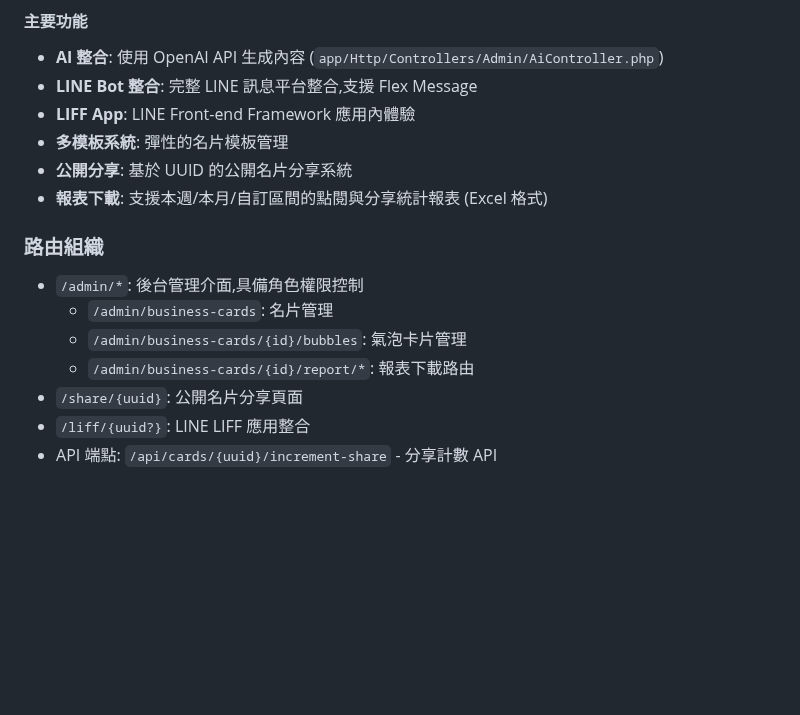
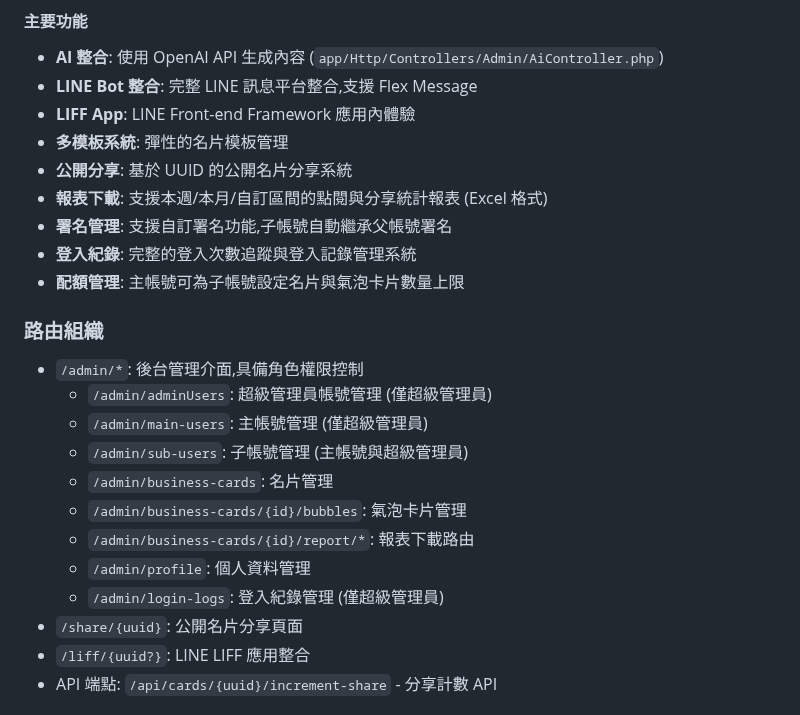
Before and after one commit to BryantChi/line-post-card-app, a Markdown page: CLAUDE.md, the part around one of its changes. GitHub-like rendering; blank space fills up the shorter version.

```diff
--- a/CLAUDE.md
+++ b/CLAUDE.md
@@ -62,12 +69,20 @@ This file provides guidance to Claude Code (claude.ai/code) when working with co
 - **多模板系統**: 彈性的名片模板管理
 - **公開分享**: 基於 UUID 的公開名片分享系統
 - **報表下載**: 支援本週/本月/自訂區間的點閱與分享統計報表 (Excel 格式)
+- **署名管理**: 支援自訂署名功能,子帳號自動繼承父帳號署名
+- **登入紀錄**: 完整的登入次數追蹤與登入記錄管理系統
+- **配額管理**: 主帳號可為子帳號設定名片與氣泡卡片數量上限
 
 ### 路由組織
 - `/admin/*`: 後台管理介面,具備角色權限控制
+  - `/admin/adminUsers`: 超級管理員帳號管理 (僅超級管理員)
+  - `/admin/main-users`: 主帳號管理 (僅超級管理員)
+  - `/admin/sub-users`: 子帳號管理 (主帳號與超級管理員)
   - `/admin/business-cards`: 名片管理
   - `/admin/business-cards/{id}/bubbles`: 氣泡卡片管理
   - `/admin/business-cards/{id}/report/*`: 報表下載路由
+  - `/admin/profile`: 個人資料管理
+  - `/admin/login-logs`: 登入紀錄管理 (僅超級管理員)
 - `/share/{uuid}`: 公開名片分享頁面
 - `/liff/{uuid?}`: LINE LIFF 應用整合
 - API 端點: `/api/cards/{uuid}/increment-share` - 分享計數 API
```
Also changed, not shown: other parts of CLAUDE.md (+23 -1 lines).
